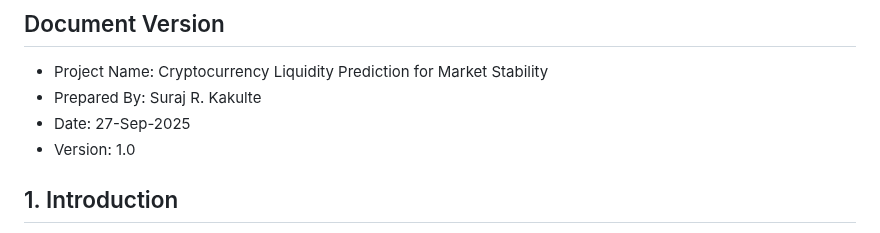
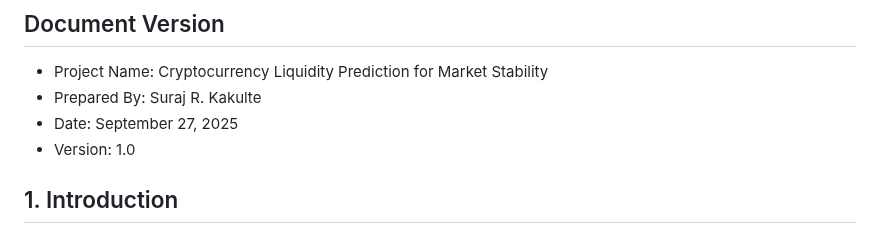
Before and after one commit to surajkakulte188/Crypto-Liquidity-Forecasting-Project, a Markdown page: Documents/LLD_Document.md, the part around the change. Rendered like a GitHub page.

```diff
--- a/Documents/LLD_Document.md
+++ b/Documents/LLD_Document.md
@@ -3,7 +3,7 @@
 ## Document Version
 - Project Name: Cryptocurrency Liquidity Prediction for Market Stability
 - Prepared By: Suraj R. Kakulte
-- Date: 27-Sep-2025
+- Date: September 27, 2025
 - Version: 1.0
 
 ## 1. Introduction
```
